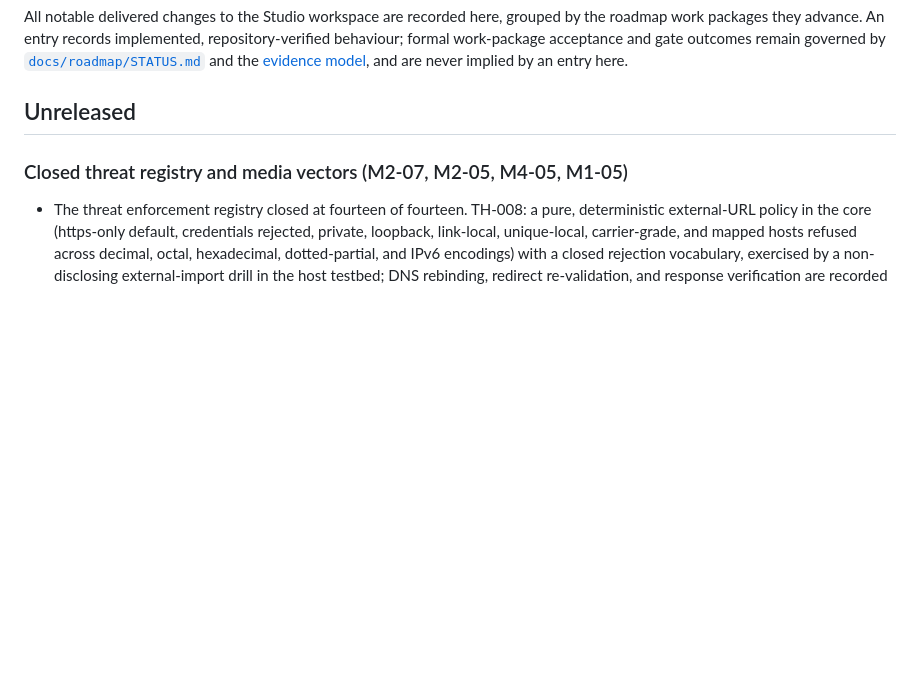
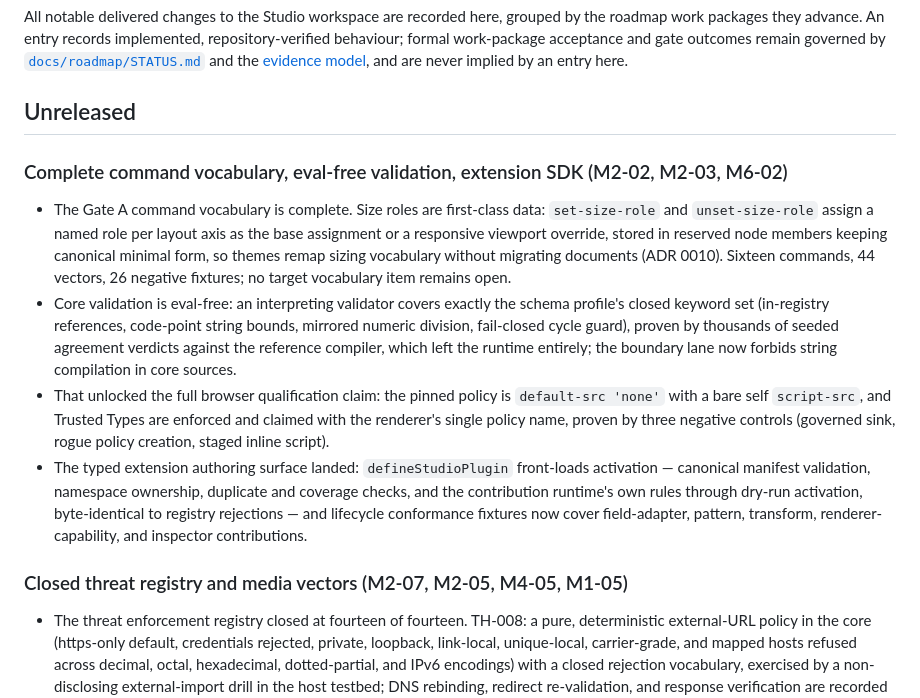
Before and after one commit to kumwe/studio, a Markdown page: CHANGELOG.md, the part around the change. Drawn GitHub-style; blank space fills up the shorter version.

Commit message:
docs(status): record the sixth implementation wave
Move the completed command vocabulary, the eval-free interpreting
validator with the tightened policy and Trusted Types claim, and the
extension authoring surface into the changelog; advance M2-02 and
M2-03 to evidence-review.

```diff
--- a/CHANGELOG.md
+++ b/CHANGELOG.md
@@ -7,6 +7,28 @@ work-package acceptance and gate outcomes remain governed by
 [evidence model](docs/roadmap/evidence.md), and are never implied by an entry here.
 
 ## Unreleased
+
+### Complete command vocabulary, eval-free validation, extension SDK (M2-02, M2-03, M6-02)
+
+- The Gate A command vocabulary is complete. Size roles are first-class data: `set-size-role`
+  and `unset-size-role` assign a named role per layout axis as the base assignment or a
+  responsive viewport override, stored in reserved node members keeping canonical minimal form,
+  so themes remap sizing vocabulary without migrating documents (ADR 0010). Sixteen commands,
+  44 vectors, 26 negative fixtures; no target vocabulary item remains open.
+- Core validation is eval-free: an interpreting validator covers exactly the schema profile's
+  closed keyword set (in-registry references, code-point string bounds, mirrored numeric
+  division, fail-closed cycle guard), proven by thousands of seeded agreement verdicts against
+  the reference compiler, which left the runtime entirely; the boundary lane now forbids string
+  compilation in core sources.
+- That unlocked the full browser qualification claim: the pinned policy is `default-src 'none'`
+  with a bare self `script-src`, and Trusted Types are enforced and claimed with the renderer's
+  single policy name, proven by three negative controls (governed sink, rogue policy creation,
+  staged inline script).
+- The typed extension authoring surface landed: `defineStudioPlugin` front-loads activation —
+  canonical manifest validation, namespace ownership, duplicate and coverage checks, and the
+  contribution runtime's own rules through dry-run activation, byte-identical to registry
+  rejections — and lifecycle conformance fixtures now cover field-adapter, pattern, transform,
+  renderer-capability, and inspector contributions.
 
 ### Closed threat registry and media vectors (M2-07, M2-05, M4-05, M1-05)
 
```
Also changed, not shown: docs/roadmap/STATUS.md (+2 -2 lines).
